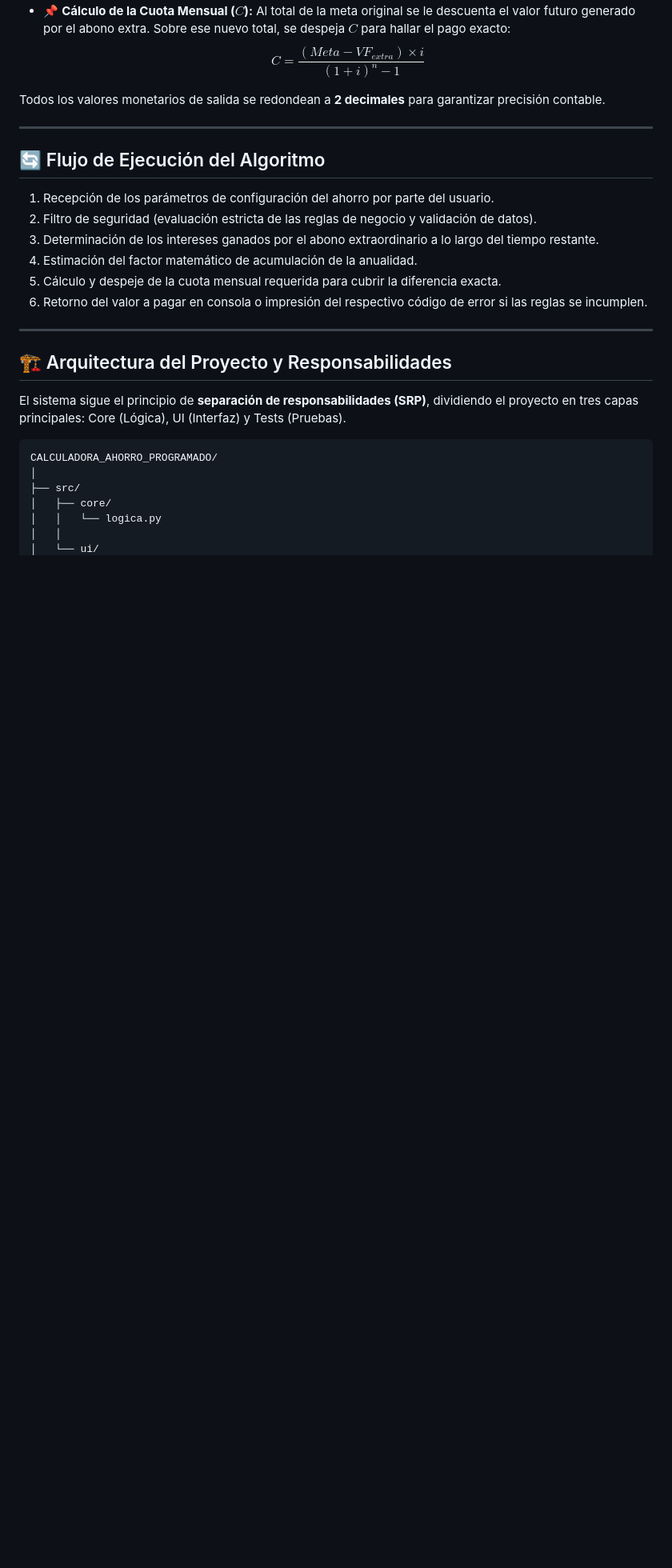
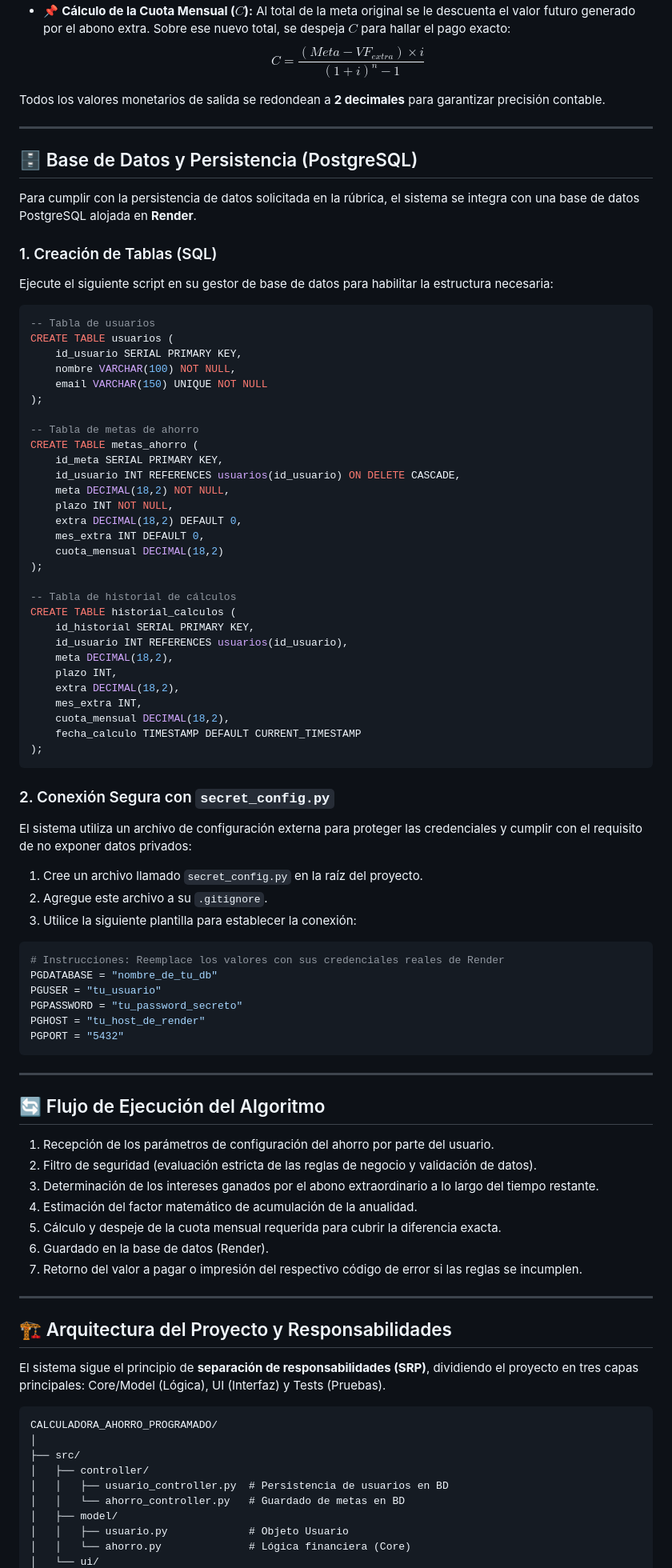
Before and after one commit to Salas18/Calculadora-de-Ahorro-Programado, a Markdown page: README.md, the part around one of its changes. Shown at 80% size. GitHub-like rendering; blank space fills up the shorter version.

````diff
--- a/README.md
+++ b/README.md
@@ -31,6 +31,62 @@ Todos los valores monetarios de salida se redondean a **2 decimales** para garan
 
 ---
 
+## 🗄️ Base de Datos y Persistencia (PostgreSQL)
+
+Para cumplir con la persistencia de datos solicitada en la rúbrica, el sistema se integra con una base de datos PostgreSQL alojada en **Render**.
+
+### 1. Creación de Tablas (SQL)
+Ejecute el siguiente script en su gestor de base de datos para habilitar la estructura necesaria:
+
+```sql
+-- Tabla de usuarios
+CREATE TABLE usuarios (
+    id_usuario SERIAL PRIMARY KEY,
+    nombre VARCHAR(100) NOT NULL,
+    email VARCHAR(150) UNIQUE NOT NULL
+);
+
+-- Tabla de metas de ahorro
+CREATE TABLE metas_ahorro (
+    id_meta SERIAL PRIMARY KEY,
+    id_usuario INT REFERENCES usuarios(id_usuario) ON DELETE CASCADE,
+    meta DECIMAL(18,2) NOT NULL,
+    plazo INT NOT NULL,
+    extra DECIMAL(18,2) DEFAULT 0,
+    mes_extra INT DEFAULT 0,
+    cuota_mensual DECIMAL(18,2)
+);
+
+-- Tabla de historial de cálculos
+CREATE TABLE historial_calculos (
+    id_historial SERIAL PRIMARY KEY,
+    id_usuario INT REFERENCES usuarios(id_usuario),
+    meta DECIMAL(18,2),
+    plazo INT,
+    extra DECIMAL(18,2),
+    mes_extra INT,
+    cuota_mensual DECIMAL(18,2),
+    fecha_calculo TIMESTAMP DEFAULT CURRENT_TIMESTAMP
+);
+```
+
+### 2. Conexión Segura con `secret_config.py`
+El sistema utiliza un archivo de configuración externa para proteger las credenciales y cumplir con el requisito de no exponer datos privados:
+1. Cree un archivo llamado `secret_config.py` en la raíz del proyecto.
+2. Agregue este archivo a su `.gitignore`.
+3. Utilice la siguiente plantilla para establecer la conexión:
+
+```python
+# Instrucciones: Reemplace los valores con sus credenciales reales de Render
+PGDATABASE = "nombre_de_tu_db"
+PGUSER = "tu_usuario"
+PGPASSWORD = "tu_password_secreto"
+PGHOST = "tu_host_de_render"
+PGPORT = "5432"
+```
+
+---
+
 ## 🔄 Flujo de Ejecución del Algoritmo
 
 1. Recepción de los parámetros de configuración del ahorro por parte del usuario.
@@ -38,19 +94,23 @@ Todos los valores monetarios de salida se redondean a **2 decimales** para garan
 3. Determinación de los intereses ganados por el abono extraordinario a lo largo del tiempo restante.
 4. Estimación del factor matemático de acumulación de la anualidad.
 5. Cálculo y despeje de la cuota mensual requerida para cubrir la diferencia exacta.
-6. Retorno del valor a pagar en consola o impresión del respectivo código de error si las reglas se incumplen.
+6. Guardado en la base de datos (Render).
+7. Retorno del valor a pagar o impresión del respectivo código de error si las reglas se incumplen.
 
 ---
 
 ## 🏗️ Arquitectura del Proyecto y Responsabilidades
 
-El sistema sigue el principio de **separación de responsabilidades (SRP)**, dividiendo el proyecto en tres capas principales: Core (Lógica), UI (Interfaz) y Tests (Pruebas).
+El sistema sigue el principio de **separación de responsabilidades (SRP)**, dividiendo el proyecto en tres capas principales: Core/Model (Lógica), UI (Interfaz) y Tests (Pruebas).
 
 ```text
 CALCULADORA_AHORRO_PROGRAMADO/
 │
 ├── src/
-│   ├── core/
-│   │   └── logica.py
-│   │
+│   ├── controller/
+│   │   ├── usuario_controller.py  # Persistencia de usuarios en BD
+│   │   └── ahorro_controller.py   # Guardado de metas en BD
+│   ├── model/
+│   │   ├── usuario.py             # Objeto Usuario
+│   │   └── ahorro.py              # Lógica financiera (Core)
 │   └── ui/
````
Also changed, not shown: other parts of README.md (+44 -81 lines).
